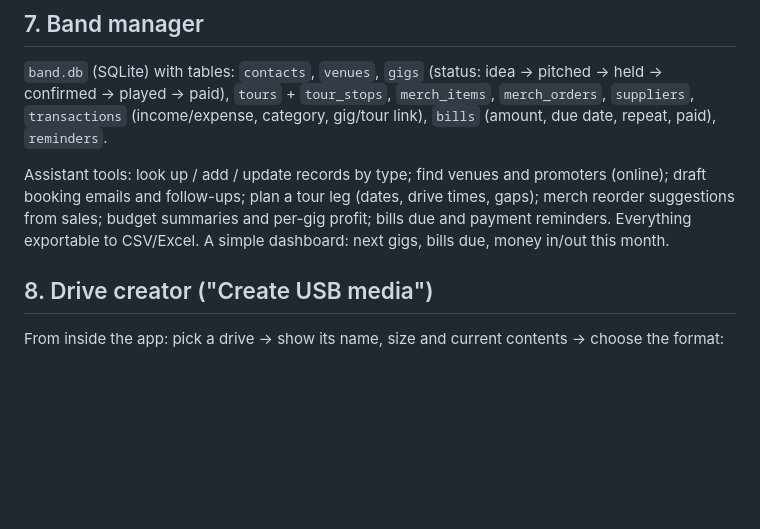
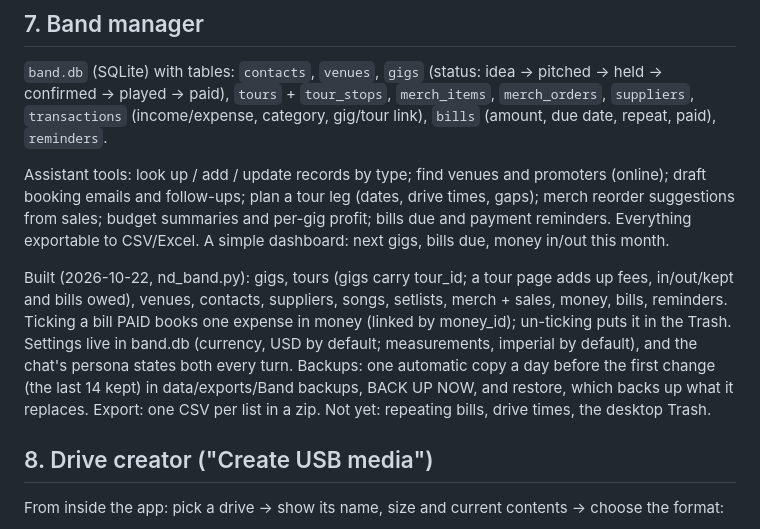
Before and after one commit to Esteef-Ai/philibert-esteef-ai, a Markdown page: dev/DESIGN.md, the part around the change. Drawn GitHub-style; blank space fills up the shorter version.

Commit message:
DESIGN s7: what the Band Manager has now
Co-Authored-By: Claude Opus 5.5 <noreply@anthropic.com>

```diff
--- a/dev/DESIGN.md
+++ b/dev/DESIGN.md
@@ -126,6 +126,16 @@ drive times, gaps); merch reorder suggestions from sales; budget summaries and
 per-gig profit; bills due and payment reminders. Everything exportable to
 CSV/Excel. A simple dashboard: next gigs, bills due, money in/out this month.
 
+Built (2026-10-22, nd_band.py): gigs, tours (gigs carry tour_id; a tour page
+adds up fees, in/out/kept and bills owed), venues, contacts, suppliers, songs,
+setlists, merch + sales, money, bills, reminders. Ticking a bill PAID books one
+expense in money (linked by money_id); un-ticking puts it in the Trash. Settings
+live in band.db (currency, USD by default; measurements, imperial by default),
+and the chat's persona states both every turn. Backups: one automatic copy a
+day before the first change (the last 14 kept) in data/exports/Band backups,
+BACK UP NOW, and restore, which backs up what it replaces. Export: one CSV per
+list in a zip. Not yet: repeating bills, drive times, the desktop Trash.
+
 ## 8. Drive creator ("Create USB media")
 
 From inside the app: pick a drive → show its name, size and current contents →
```
